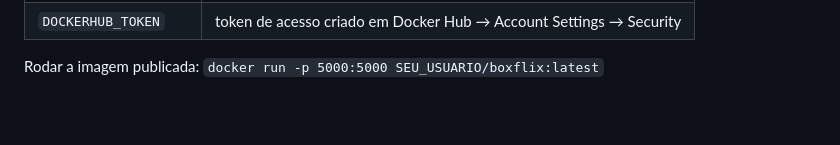
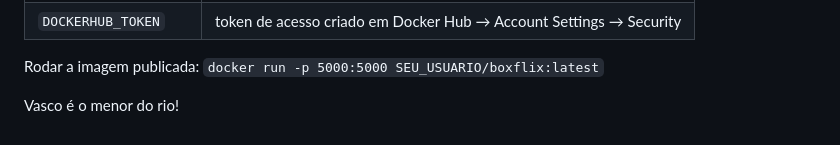
Before and after one commit to LettiCardoso/BoxFlix, a Markdown page: README.md, the part around the change. Rendered like a GitHub page; blank space fills up the shorter version.

Commit message:
docs: atualização no readme

```diff
--- a/README.md
+++ b/README.md
@@ -128,3 +128,5 @@ Configure em *Settings → Secrets and variables → Actions* do repositório:
 | `DOCKERHUB_TOKEN` | token de acesso criado em Docker Hub → Account Settings → Security |
 
 Rodar a imagem publicada: `docker run -p 5000:5000 SEU_USUARIO/boxflix:latest`
+
+Vasco é o menor do rio!
```
